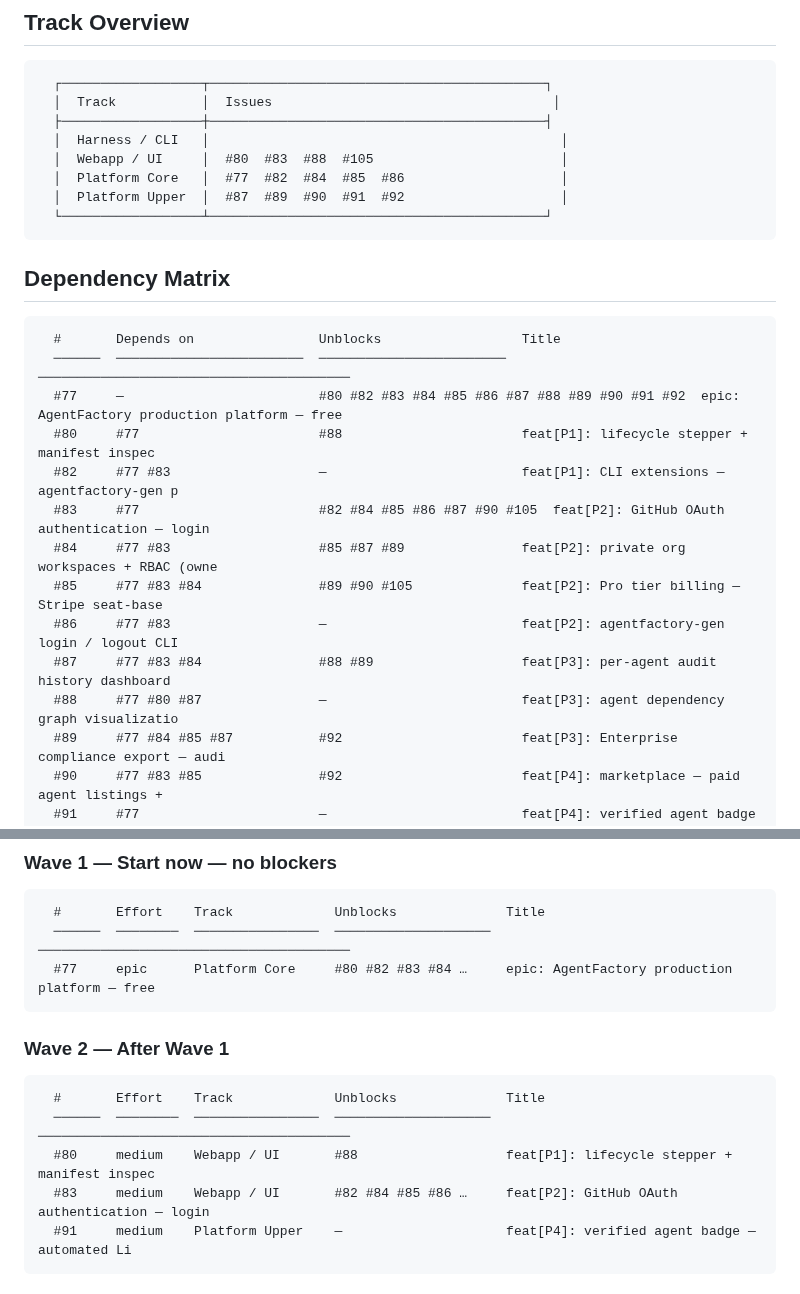
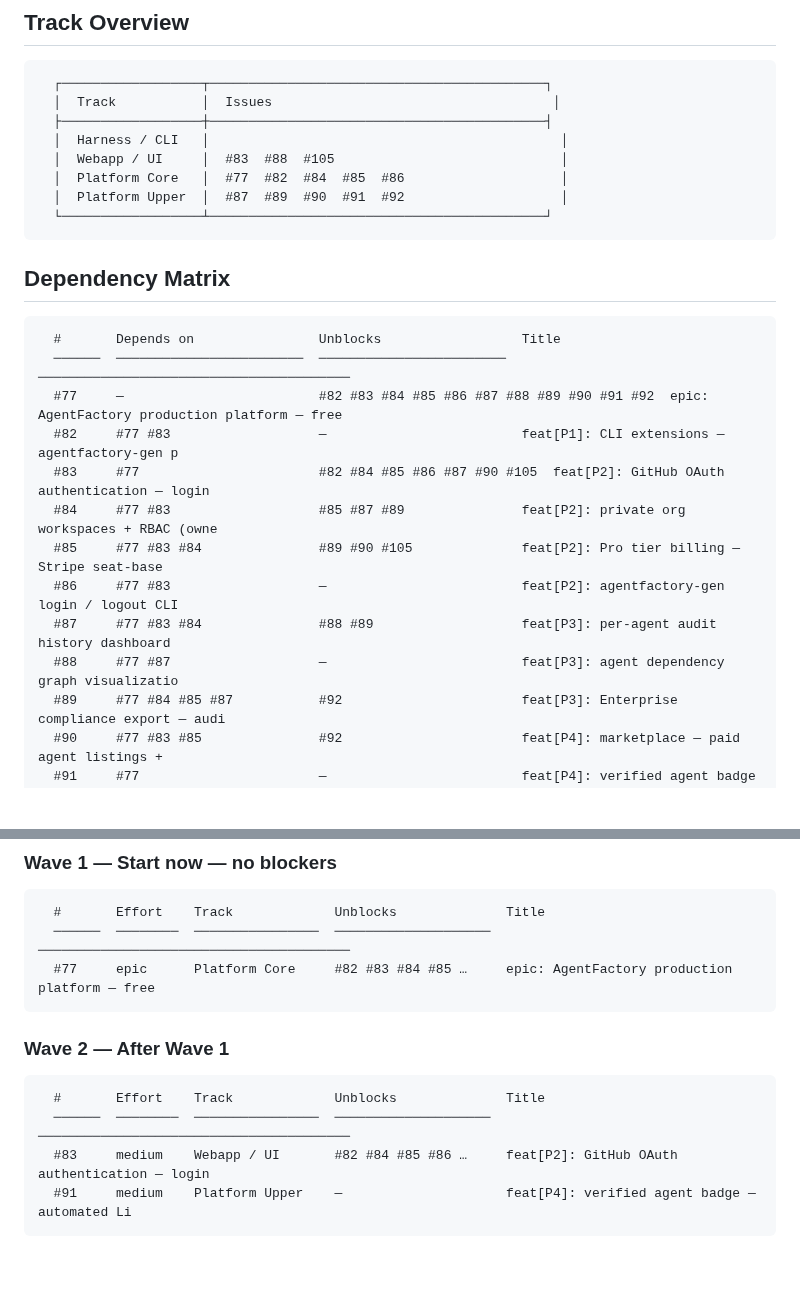
Before and after one commit to matheusmlopess/AgentFactory, a Markdown page: docs/ISSUE-PRIORITY.md, 2 parts joined by grey strips. Rendered like a GitHub page; blank space fills up the shorter version.

Commit message:
docs: update milestones for #80 + regenerate issue priority report [skip ci]
Co-Authored-By: Claude Sonnet 4.6 <noreply@anthropic.com>

````diff
--- a/docs/ISSUE-PRIORITY.md
+++ b/docs/ISSUE-PRIORITY.md
@@ -13,7 +13,7 @@ Source: `.ai/scripts/generate-priority-report.py`  |  Spec: `docs/ISSUE-PRIORITY
   │  Track           │  Issues                                    │
   ├──────────────────┼───────────────────────────────────────────┤
   │  Harness / CLI   │                                             │
-  │  Webapp / UI     │  #80  #83  #88  #105                        │
+  │  Webapp / UI     │  #83  #88  #105                             │
   │  Platform Core   │  #77  #82  #84  #85  #86                    │
   │  Platform Upper  │  #87  #89  #90  #91  #92                    │
   └──────────────────┴───────────────────────────────────────────┘
@@ -24,15 +24,14 @@ Source: `.ai/scripts/generate-priority-report.py`  |  Spec: `docs/ISSUE-PRIORITY
 ```
   #       Depends on                Unblocks                  Title
   ──────  ────────────────────────  ────────────────────────  ────────────────────────────────────────
-  #77     —                         #80 #82 #83 #84 #85 #86 #87 #88 #89 #90 #91 #92  epic: AgentFactory production platform — free
-  #80     #77                       #88                       feat[P1]: lifecycle stepper + manifest inspec
+  #77     —                         #82 #83 #84 #85 #86 #87 #88 #89 #90 #91 #92  epic: AgentFactory production platform — free
   #82     #77 #83                   —                         feat[P1]: CLI extensions — agentfactory-gen p
   #83     #77                       #82 #84 #85 #86 #87 #90 #105  feat[P2]: GitHub OAuth authentication — login
   #84     #77 #83                   #85 #87 #89               feat[P2]: private org workspaces + RBAC (owne
   #85     #77 #83 #84               #89 #90 #105              feat[P2]: Pro tier billing — Stripe seat-base
   #86     #77 #83                   —                         feat[P2]: agentfactory-gen login / logout CLI
   #87     #77 #83 #84               #88 #89                   feat[P3]: per-agent audit history dashboard
-  #88     #77 #80 #87               —                         feat[P3]: agent dependency graph visualizatio
+  #88     #77 #87                   —                         feat[P3]: agent dependency graph visualizatio
   #89     #77 #84 #85 #87           #92                       feat[P3]: Enterprise compliance export — audi
   #90     #77 #83 #85               #92                       feat[P4]: marketplace — paid agent listings +
   #91     #77                       —                         feat[P4]: verified agent badge — automated Li
@@ -47,7 +46,7 @@ Source: `.ai/scripts/generate-priority-report.py`  |  Spec: `docs/ISSUE-PRIORITY
 ```
   #       Effort    Track             Unblocks              Title
   ──────  ────────  ────────────────  ────────────────────  ────────────────────────────────────────
-  #77     epic      Platform Core     #80 #82 #83 #84 …     epic: AgentFactory production platform — free
+  #77     epic      Platform Core     #82 #83 #84 #85 …     epic: AgentFactory production platform — free
 ```
 
 ### Wave 2 — After Wave 1
@@ -55,7 +54,6 @@ Source: `.ai/scripts/generate-priority-report.py`  |  Spec: `docs/ISSUE-PRIORITY
 ```
   #       Effort    Track             Unblocks              Title
   ──────  ────────  ────────────────  ────────────────────  ────────────────────────────────────────
-  #80     medium    Webapp / UI       #88                   feat[P1]: lifecycle stepper + manifest inspec
   #83     medium    Webapp / UI       #82 #84 #85 #86 …     feat[P2]: GitHub OAuth authentication — login
   #91     medium    Platform Upper    —                     feat[P4]: verified agent badge — automated Li
 ```
````
Also changed, not shown: other parts of docs/ISSUE-PRIORITY.md (+3 -3 lines), .ai/memory/milestones.md (+2 -2 lines).
